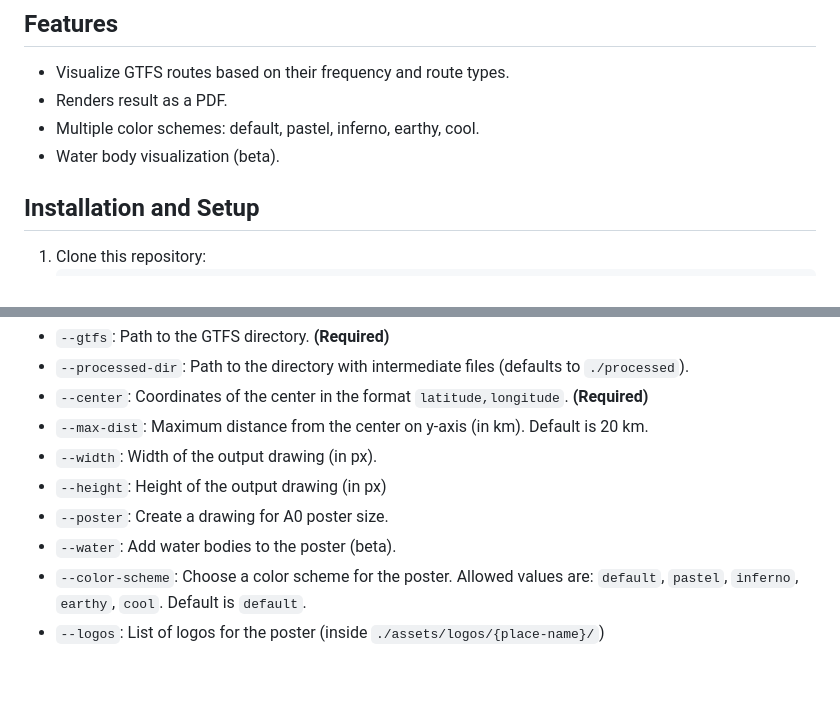
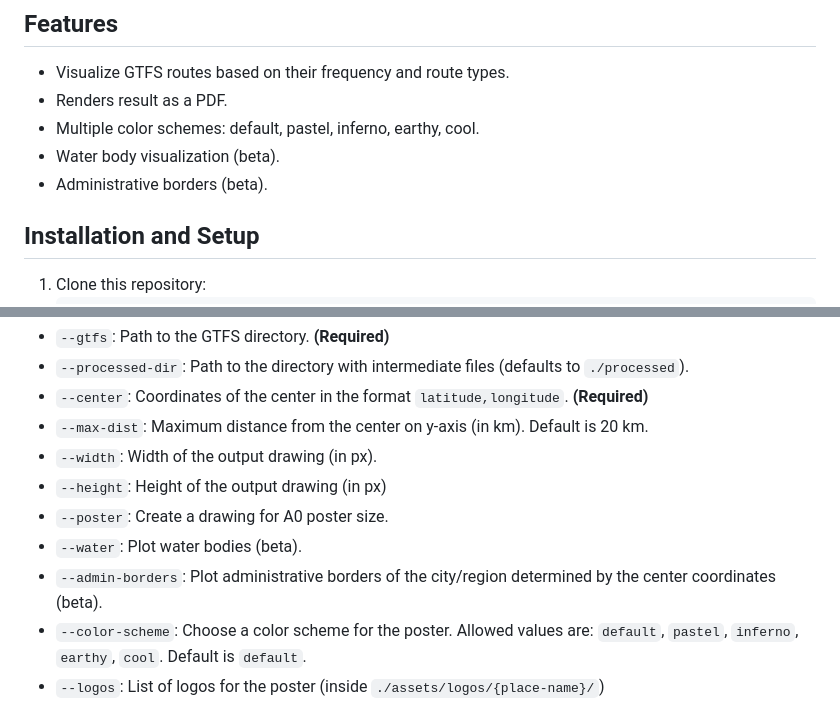
Before and after one commit to dragoon/cityliner, a Markdown page: readme.md, 2 parts joined by grey strips. GitHub-like rendering; blank space fills up the shorter version.

Commit message:
update readme with admin borders

```diff
--- a/readme.md
+++ b/readme.md
@@ -23,6 +23,7 @@ Each primary mode of transportation, as defined in GTFS terms, is represented by
 - Renders result as a PDF.
 - Multiple color schemes: default, pastel, inferno, earthy, cool.
 - Water body visualization (beta).
+- Administrative borders (beta).
 
 ## Installation and Setup
 
@@ -54,7 +55,8 @@ python main.py --gtfs gtfs/[place-name] --center [center_coordinates] --poster [
 - `--width`: Width of the output drawing (in px).
 - `--height`: Height of the output drawing (in px)
 - `--poster`: Create a drawing for A0 poster size.
-- `--water`: Add water bodies to the poster (beta).
+- `--water`: Plot water bodies (beta).
+- `--admin-borders`: Plot administrative borders of the city/region determined by the center coordinates (beta).
 - `--color-scheme`: Choose a color scheme for the poster. Allowed values are: `default`, `pastel`, `inferno`, `earthy`, `cool`. Default is `default`.
 - `--logos`: List of logos for the poster (inside `./assets/logos/{place-name}/`)
 
```
